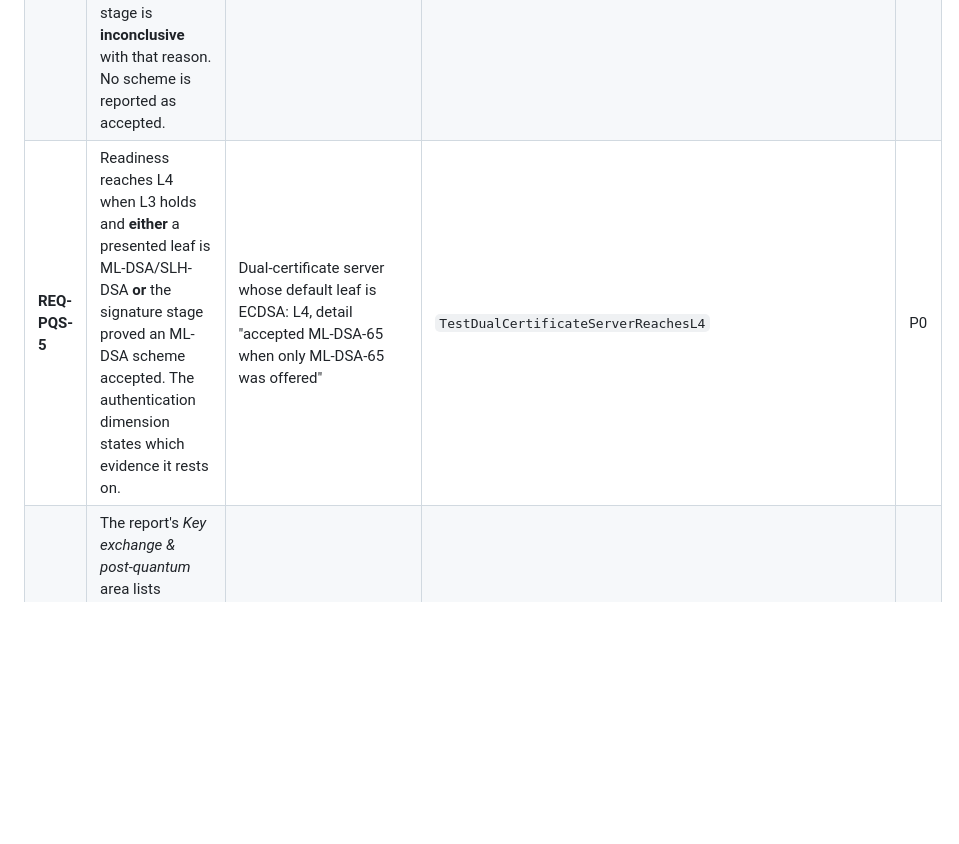
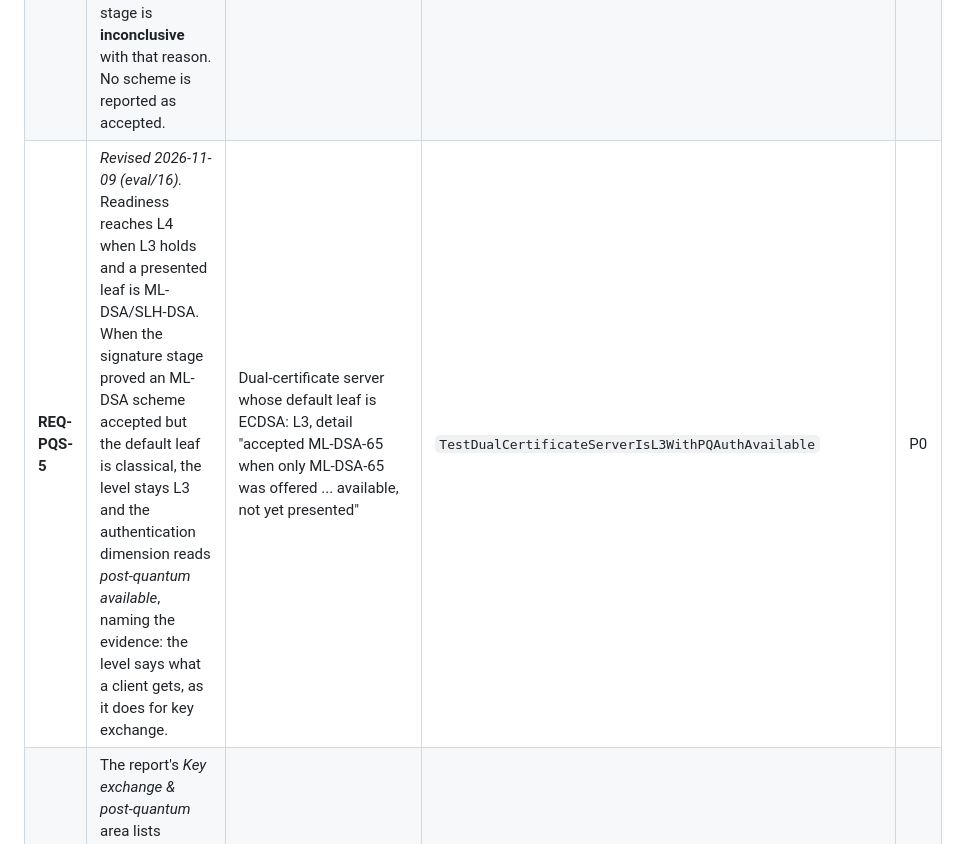
Before and after one commit to offsetsecurity/cipherhorizon, a Markdown page: docs/product/PRD-008-pq-signatures-and-ssh.md, the part around the change. GitHub-like rendering; blank space fills up the shorter version.

Commit message:
docs: REQ-PQS-5 revised in the RTM and PRD-008 for the eval/16 rule

```diff
--- a/docs/product/PRD-008-pq-signatures-and-ssh.md
+++ b/docs/product/PRD-008-pq-signatures-and-ssh.md
@@ -68,7 +68,7 @@ Priorities: P0 must ship in this PR; P1 should ship; P2 is recorded and deferred
 | **REQ-PQS-2** | A TLS 1.3 server whose only certificate is ML-DSA is reported as supporting TLS 1.3, its suites and groups are enumerated, and its ML-DSA leaf is read and described (`ML-DSA-65`, OID) | Hermetic ML-DSA-only server: TLS 1.3 supported, leaf algorithm `ML-DSA-65`, level L4 with a hybrid group | `TestAnMLDSAOnlyServerIsSeen` | P0 |
 | **REQ-PQS-3** | A new scan stage, **signatures**, sends one TLS 1.3 ClientHello per candidate scheme, each offering only that scheme. It records the schemes that get a ServerHello as **accepted**. Candidates: ECDSA P-256/384/521, RSA-PSS (rsae and pss, SHA-256/384/512), Ed25519, Ed448, ML-DSA-44/65/87. | Report lists accepted schemes; a server with ECDSA and ML-DSA certificates shows both | `TestSignatureStageListsAcceptedSchemes` | P0 |
 | **REQ-PQS-4** | The signature stage sends a control hello whose only scheme is a private-use code point. If the server answers it with a ServerHello, it isn't choosing a certificate by signature scheme, and the stage is **inconclusive** with that reason. No scheme is reported as accepted. | Hermetic server that ignores `signature_algorithms`: stage inconclusive, no accepted list | `TestSignatureStageControlCatchesServersThatIgnoreTheList` | P0 |
-| **REQ-PQS-5** | Readiness reaches L4 when L3 holds and **either** a presented leaf is ML-DSA/SLH-DSA **or** the signature stage proved an ML-DSA scheme accepted. The authentication dimension states which evidence it rests on. | Dual-certificate server whose default leaf is ECDSA: L4, detail "accepted ML-DSA-65 when only ML-DSA-65 was offered" | `TestDualCertificateServerReachesL4` | P0 |
+| **REQ-PQS-5** | *Revised 2026-11-09 (eval/16).* Readiness reaches L4 when L3 holds and a presented leaf is ML-DSA/SLH-DSA. When the signature stage proved an ML-DSA scheme accepted but the default leaf is classical, the level stays L3 and the authentication dimension reads *post-quantum available*, naming the evidence: the level says what a client gets, as it does for key exchange. | Dual-certificate server whose default leaf is ECDSA: L3, detail "accepted ML-DSA-65 when only ML-DSA-65 was offered ... available, not yet presented" | `TestDualCertificateServerIsL3WithPQAuthAvailable` | P0 |
 | **REQ-PQS-6** | The report's *Key exchange & post-quantum* area lists accepted signature schemes with a verdict word ("Accepted · post-quantum", "Accepted · fine", "Accepted · legacy"). The PDF has the same list. The endpoint CBOM emits an algorithm component per accepted scheme's algorithm (ML-DSA-65, ECDSA, RSASSA-PSS, Ed25519), with `negotiated` evidence only for observed use. | UI, PDF text and CBOM contain the accepted schemes; CBOM schema-valid | `TestEndpointCBOMListsAcceptedSignatureAlgorithms`, journey E2E-S.1 | P0 |
 | **REQ-PQS-7** | Reports made before this version (no signature stage) evaluate exactly as before: the stage shows *not collected*, levels unchanged | Golden evaluations of stored reports unchanged | `TestOldReportsEvaluateUnchanged` | P0 |
 | **REQ-PQS-8** | `demo-targets` serves an ML-DSA-only TLS 1.3 server and an ECDSA + ML-DSA dual-certificate server, both with hybrid key exchange (expect L4) | Ports printed; scans give L4 | journey E2E-S.1 | P1 |
```
Also changed, not shown: docs/program/QA-REPORT-008.md (+1 -1 lines), docs/program/RTM.md (+1 -1 lines).
